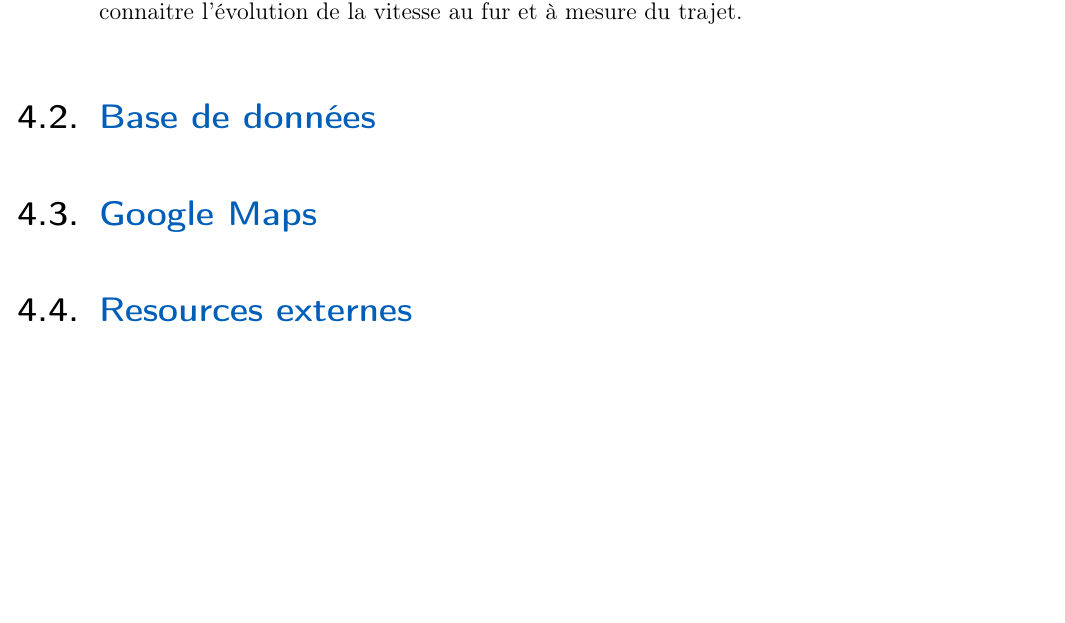
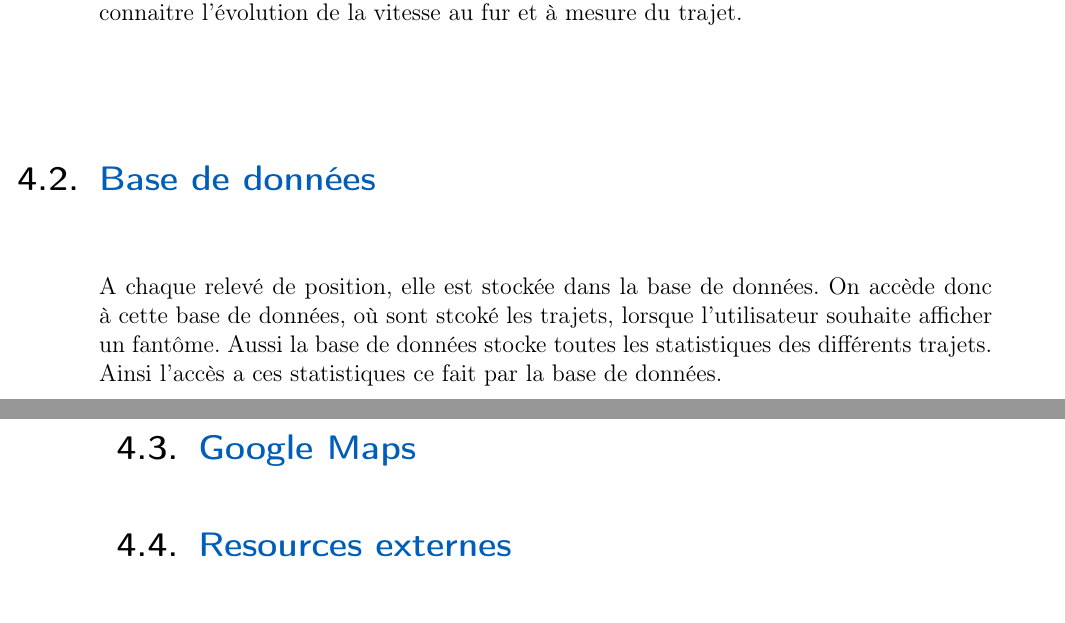
Before and after one commit to PRO3600-Developpement-Informatique/GhostRun, a LaTeX thesis (documents/rapport/main.tex, which reads documents/rapport/chapters/20-RegroupementModulaire.tex): part of page 11 of 21 before the commit and two parts of pages 11 and 12 of 21 after it, the two joined at a grey line, cut so that both start at the same text, the shorter picture padded with empty space. Compiled offline with pdfLaTeX.

Commit message:
début explication de la base de données

```diff
--- a/documents/rapport/chapters/20-RegroupementModulaire.tex
+++ b/documents/rapport/chapters/20-RegroupementModulaire.tex
@@ -18,7 +18,9 @@ mais aussi de connaitre l'évolution de la vitesse au fur et à mesure du trajet
 % Expliquer ce que c'est, ce pourquoi l'appli s'en sert et à quelle fréquence, etc..
 
 \section{Base de données}
-
+A chaque relevé de position, elle est stockée dans la base de données. On accède donc à cette base de données, où sont stcoké les trajets,
+lorsque l'utilisateur souhaite afficher un fantôme.
+Aussi la base de données stocke toutes les statistiques des différents trajets. Ainsi l'accès a ces statistiques ce fait par la base de données.
 \section{Google Maps}
 
 \section{Resources externes}
```
